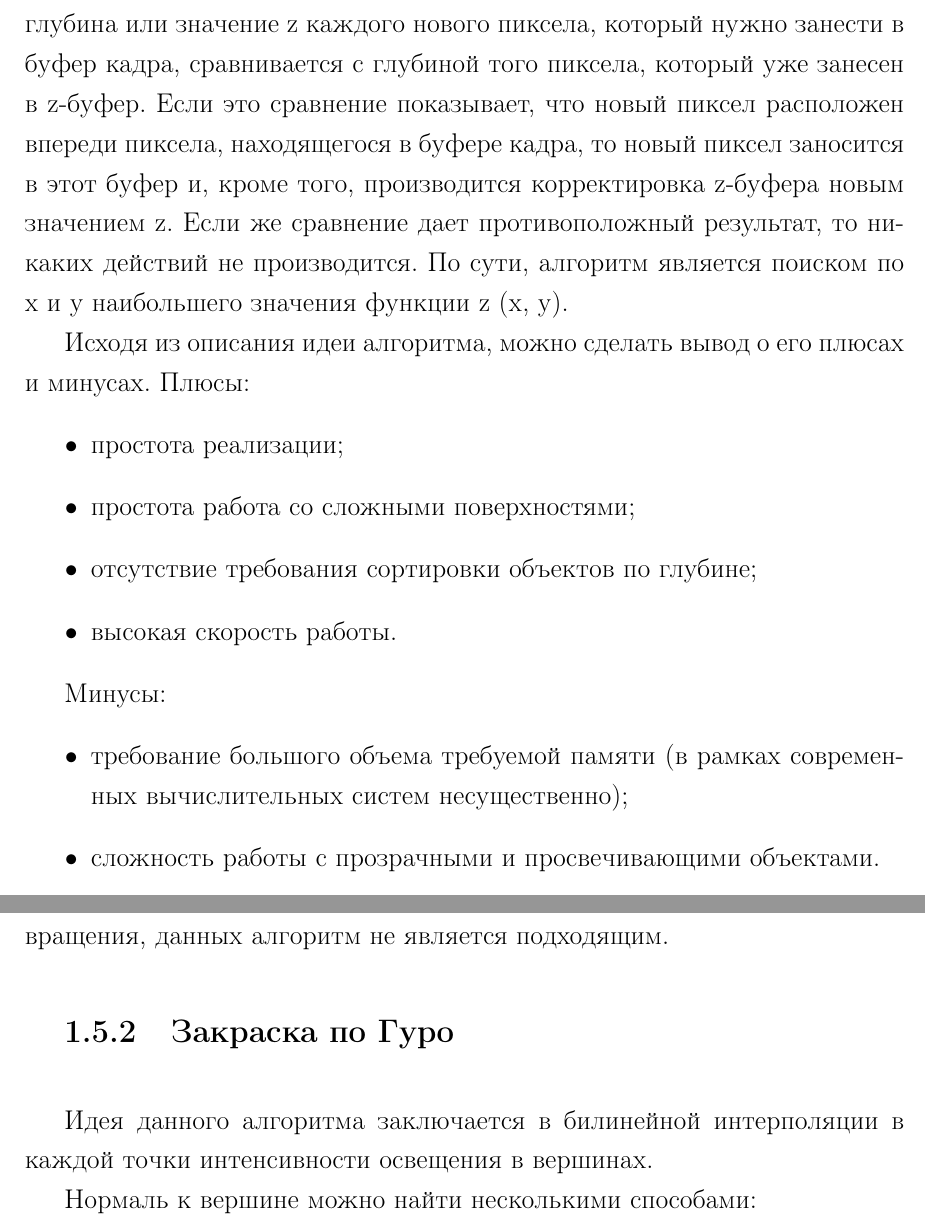
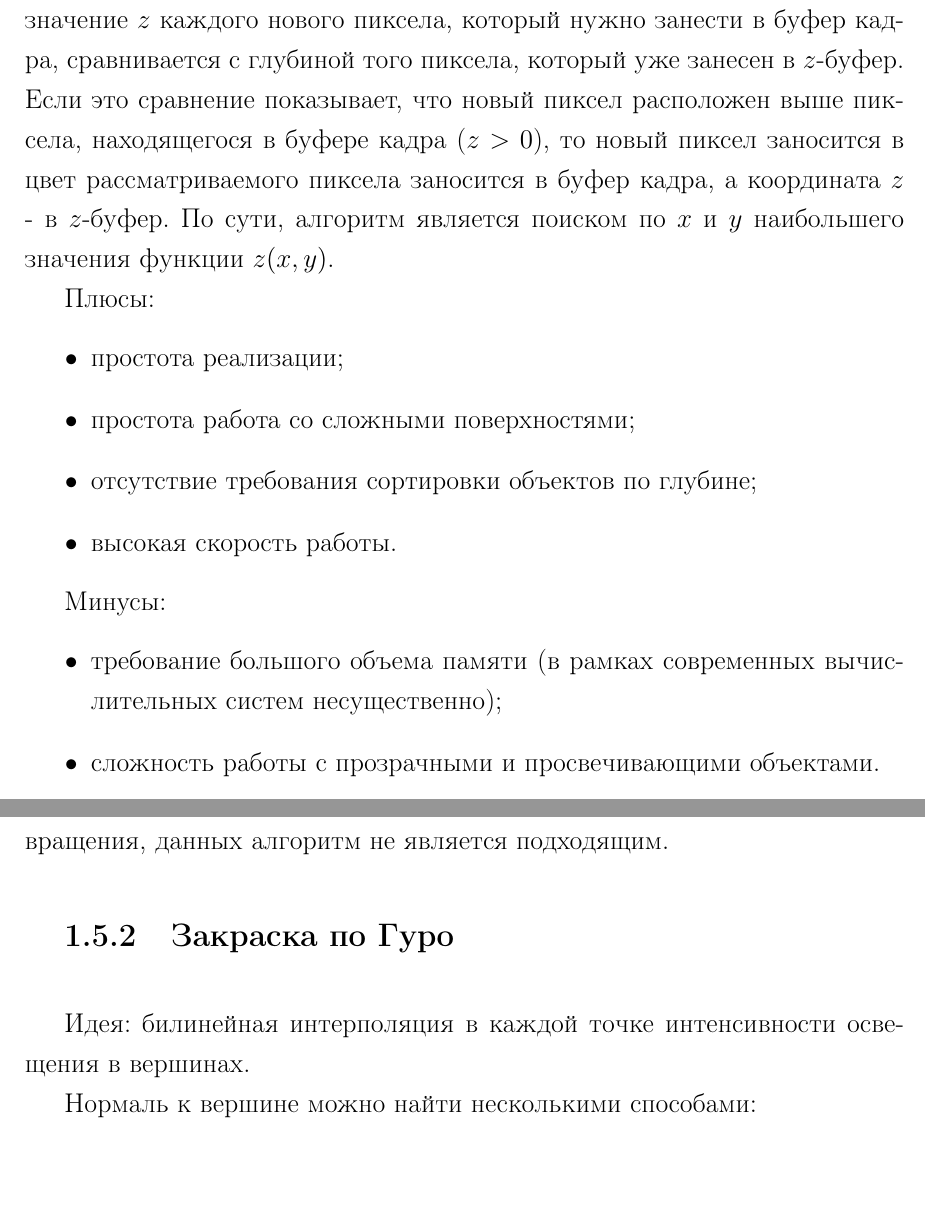
Before and after one commit to Justarone/bmstu-cg-course, a LaTeX document (docs/tex_src/report.tex, which reads docs/tex_src/10-analysis.tex): two parts of pages 12 and 15 of 22 before the commit and two parts of pages 12 and 14 of 21 after it, joined at a grey line, cut so that both start at the same text, the shorter picture padded with empty space. The pictures show the PDF file docs/pdfs/RPZ.pdf that the author committed with the source.

Commit message:
FIX: little fix of analytical part of RPZ

```diff
--- a/docs/tex_src/10-analysis.tex
+++ b/docs/tex_src/10-analysis.tex
@@ -194,4 +192,4 @@
-Исходя из описания идеи алгоритма, можно сделать вывод о его плюсах и минусах.
+Идея: для определения цвета пиксела экрана через него из точки наблюдения проводится луч, ищется пересечение первым пересекаемым объектом сцены и определяется освещенность точки пересечения. Эта освещенность складывается из отраженной и преломленной энергий, полученных от источников света, а также отраженной и преломленной энергий, идущих от других объектов сцены. После определения освещенности найденной точки учитывается ослабление света при прохождении через прозрачный материал и в результате получается цвет точки экрана.
 
 Плюсы:
 \begin{itemize}
@@ -208,11 +206,10 @@
 \textbf{Вывод:} так как в поставленной задаче в первую очередь стоит требование быстроты работы алгоритма, а также ввиду того, что модели, использующиеся в программе, не являются прозрачными и имеют преимущественно диффузное отражение, данный алгоритм не подходит в рамках данной работы.
 
 \subsection{Алгоритм, использующий Z-буфер}
-Данный алгоритм является одним из самых простых алгоритмов удаления невидимых линий и поверхностей, работает в простанстве изображения.
+Алгоритм работает в простанстве изображения.
 
-Идея состоит в следующем: имеется 2 буфера: буфер кадра, который используется для запоминания атрибутов (интенсивности) каждого пиксела в пространстве изображения, а также z-буфер - это отдельный буфер глубины, используемый для запоминания координаты z или глубины каждого видимого пиксела в пространстве изображения. В процессе работы глубина или значение z каждого нового пиксела, который нужно занести в буфер кадра, сравнивается с глубиной того пиксела, который уже занесен в z-буфер. Если это сравнение показывает, что новый пиксел расположен впереди пиксела, находящегося в буфере кадра, то новый пиксел заносится в этот буфер и, кроме того, производится корректировка z-буфера новым значением z. Если же сравнение дает противоположный результат, то никаких действий не производится. По сути, алгоритм является поиском по х и у наибольшего значения функции z (х, у).
+Идея: имеется 2 буфера - буфер кадра, который используется для запоминания цвета каждого пиксела изображения, а также $z$-буфер - отдельный буфер глубины, используемый для запоминания координаты $z$ (глубины) каждого видимого пиксела изображения. В процессе работы глубина или значение $z$ каждого нового пиксела, который нужно занести в буфер кадра, сравнивается с глубиной того пиксела, который уже занесен в $z$-буфер. Если это сравнение показывает, что новый пиксел расположен выше пиксела, находящегося в буфере кадра ($z > 0$), то новый пиксел заносится в цвет рассматриваемого пиксела заносится в буфер кадра, а координата $z$ - в $z$-буфер. По сути, алгоритм является поиском по $x$ и $y$ наибольшего значения функции $z(x, y)$.
 
-Исходя из описания идеи алгоритма, можно сделать вывод о его плюсах и минусах.
 Плюсы:
 \begin{itemize}
     \item простота реализации;
@@ -223,4 +220,3 @@
 
 Минусы:
 \begin{itemize}
-    \item требование большого объема требуемой памяти (в рамках современных вычислительных систем несущественно);
@@ -279,7 +277,7 @@
 \textbf{Вывод:} учитывая, что в рамках данной работы все модели - фигуры вращения, данных алгоритм не является подходящим.
 
 \subsection{Закраска по Гуро}
-Идея данного алгоритма заключается в билинейной интерполяции в каждой точки интенсивности освещения в вершинах.
+Идея: билинейная интерполяция в каждой точке интенсивности освещения в вершинах.
 
 Нормаль к вершине можно найти несколькими способами:
 \begin{itemize}
@@ -316,7 +314,7 @@
 
 
 \subsection{Закраска по Фонгу}
-Данный алгоритм работает похожим на алгоритм Гуро образом, однако ключевым отличием является то, что интерполируются не интенсивности в вершинах, а нормали. Таким образом, закон Ламберта в данном алгоритме применяется в каждой точке, а не только в вершинах, что делает этот алгоритм гораздо более трудоёмким, однако с его помощью можно гораздо лучше изображаются блики.
+Идея: данный алгоритм работает похожим на алгоритм Гуро образом, однако ключевым отличием является то, что интерполируются не интенсивности в вершинах, а нормали. Таким образом, закон Ламберта в данном алгоритме применяется в каждой точке, а не только в вершинах, что делает этот алгоритм гораздо более трудоёмким, однако с его помощью можно гораздо лучше изображаются блики.
 
 Плюсы:
 \begin{itemize}
```
Also changed, not shown: docs/pdfs/RPZ.pdf, docs/pdfs/TZ_Perestoronin.pdf, docs/tex_src/10-analysis.tex (12 more changed lines).
